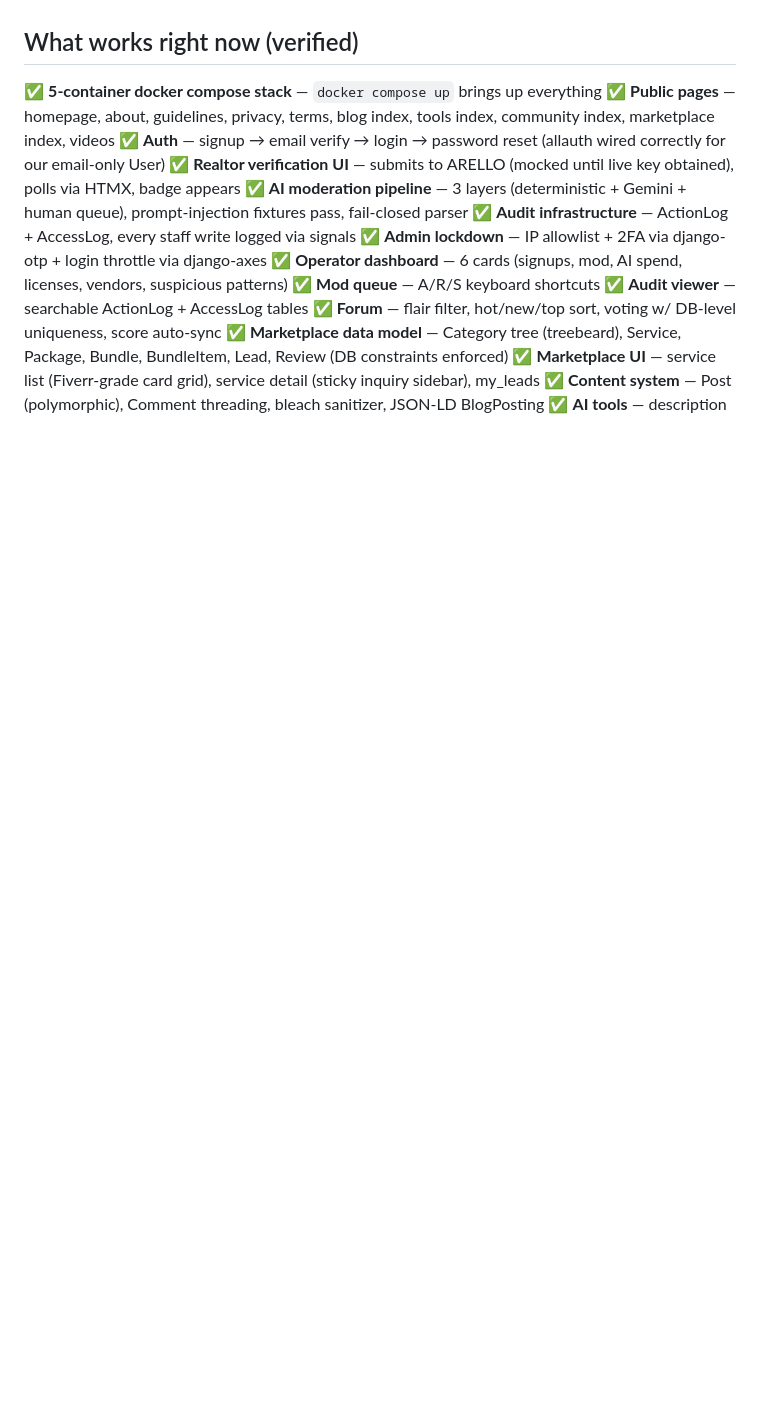
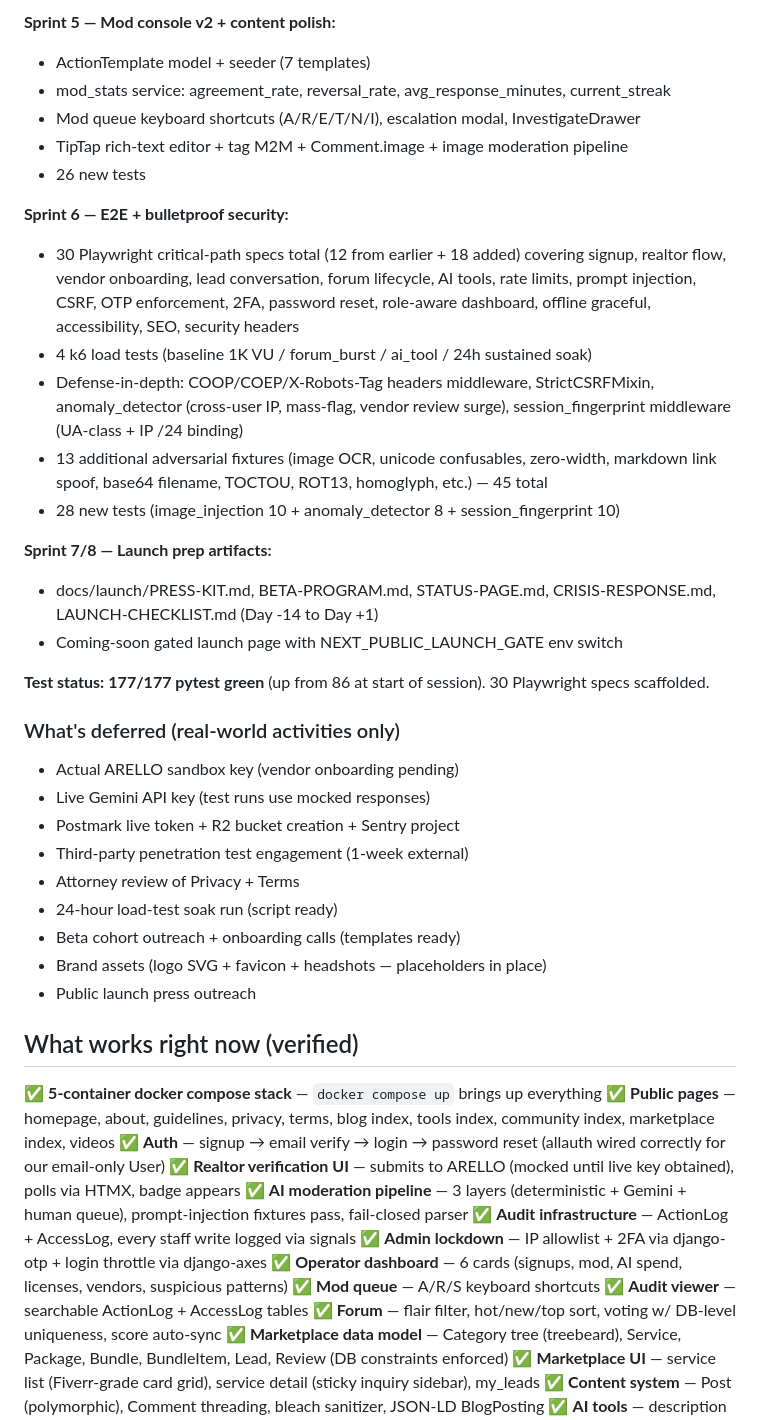
Before and after one commit to vladimirovbobi/yakimaWeb, a Markdown page: docs/STATE-OF-THE-PROJECT.md, the part around one of its changes. Rendered like a GitHub page; blank space fills up the shorter version.

```diff
--- a/docs/STATE-OF-THE-PROJECT.md
+++ b/docs/STATE-OF-THE-PROJECT.md
@@ -39,3 +51,42 @@ load test, attorney-reviewed Privacy & Terms.
+**Sprint 5 — Mod console v2 + content polish:**
+- ActionTemplate model + seeder (7 templates)
+- mod_stats service: agreement_rate, reversal_rate, avg_response_minutes, current_streak
+- Mod queue keyboard shortcuts (A/R/E/T/N/I), escalation modal, InvestigateDrawer
+- TipTap rich-text editor + tag M2M + Comment.image + image moderation pipeline
+- 26 new tests
+
+**Sprint 6 — E2E + bulletproof security:**
+- 30 Playwright critical-path specs total (12 from earlier + 18 added) covering signup,
+  realtor flow, vendor onboarding, lead conversation, forum lifecycle, AI tools,
+  rate limits, prompt injection, CSRF, OTP enforcement, 2FA, password reset, role-aware
+  dashboard, offline graceful, accessibility, SEO, security headers
+- 4 k6 load tests (baseline 1K VU / forum_burst / ai_tool / 24h sustained soak)
+- Defense-in-depth: COOP/COEP/X-Robots-Tag headers middleware, StrictCSRFMixin,
+  anomaly_detector (cross-user IP, mass-flag, vendor review surge), session_fingerprint
+  middleware (UA-class + IP /24 binding)
+- 13 additional adversarial fixtures (image OCR, unicode confusables, zero-width,
+  markdown link spoof, base64 filename, TOCTOU, ROT13, homoglyph, etc.) — 45 total
+- 28 new tests (image_injection 10 + anomaly_detector 8 + session_fingerprint 10)
+
+**Sprint 7/8 — Launch prep artifacts:**
+- docs/launch/PRESS-KIT.md, BETA-PROGRAM.md, STATUS-PAGE.md, CRISIS-RESPONSE.md,
+  LAUNCH-CHECKLIST.md (Day -14 to Day +1)
+- Coming-soon gated launch page with NEXT_PUBLIC_LAUNCH_GATE env switch
+
+**Test status:** **177/177 pytest green** (up from 86 at start of session). 30 Playwright
+specs scaffolded.
+
+### What's deferred (real-world activities only)
+
+- Actual ARELLO sandbox key (vendor onboarding pending)
+- Live Gemini API key (test runs use mocked responses)
+- Postmark live token + R2 bucket creation + Sentry project
+- Third-party penetration test engagement (1-week external)
+- Attorney review of Privacy + Terms
+- 24-hour load-test soak run (script ready)
+- Beta cohort outreach + onboarding calls (templates ready)
+- Brand assets (logo SVG + favicon + headshots — placeholders in place)
+- Public launch press outreach
 
 ## What works right now (verified)
 
```
Also changed, not shown: other parts of docs/STATE-OF-THE-PROJECT.md (+41 -29 lines).
